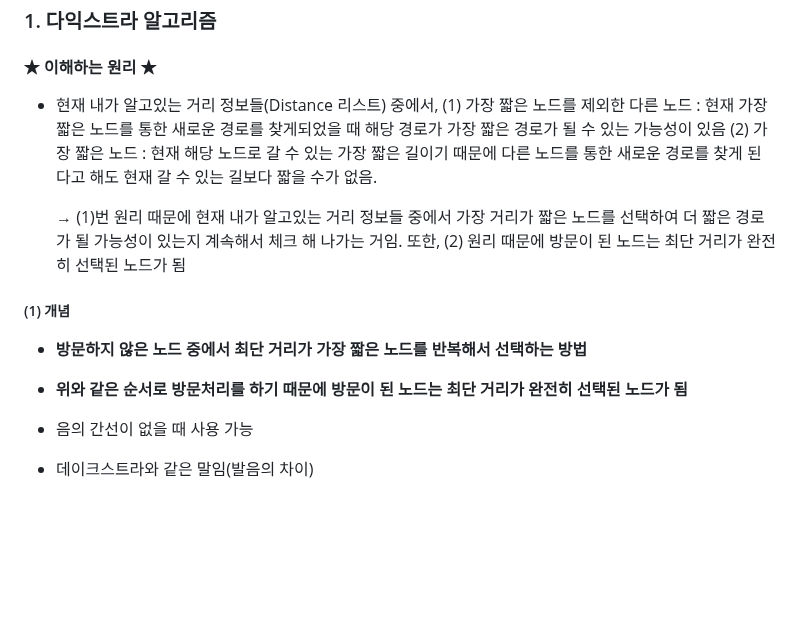
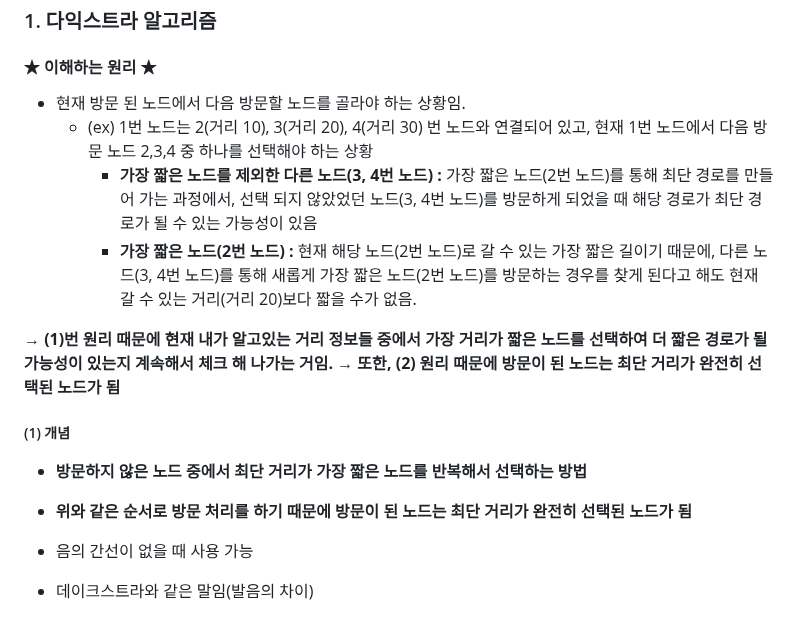
Before and after one commit to Jonggil-dev/TIL, a Markdown page: 알고리즘/이코테 이론/6. 최단경로.md, the part around the change. Drawn GitHub-style; blank space fills up the shorter version.

Commit message:
Feat : 다익스트라 수정

```diff
--- a/알고리즘/이코테 이론/6. 최단경로.md
+++ b/알고리즘/이코테 이론/6. 최단경로.md
@@ -10,18 +10,20 @@
 
 #### ★ 이해하는 원리 ★
 
-- 현재 내가 알고있는 거리 정보들(Distance 리스트) 중에서,
-  (1) 가장 짧은 노드를 제외한 다른 노드 : 현재 가장 짧은 노드를 통한 새로운 경로를 찾게되었을 때 해당 경로가 가장 짧은 경로가 될 수 있는 가능성이 있음
-  (2) 가장 짧은 노드 : 현재 해당 노드로 갈 수 있는 가장 짧은 길이기 때문에 다른 노드를 통한 새로운 경로를 찾게 된다고 해도 현재 갈 수 있는 길보다 짧을 수가 없음.
+- 현재 방문 된 노드에서 다음 방문할 노드를 골라야 하는 상황임.
+  - (ex) 1번 노드는 2(거리 10), 3(거리 20), 4(거리 30) 번 노드와 연결되어 있고, 현재 1번 노드에서 다음 방문 노드 2,3,4 중 하나를 선택해야 하는 상황
+    - **가장 짧은 노드를 제외한 다른 노드(3, 4번 노드) :** 가장 짧은 노드(2번 노드)를 통해 최단 경로를 만들어 가는 과정에서, 선택 되지 않았었던 노드(3, 4번 노드)를 방문하게 되었을 때 해당 경로가 최단 경로가 될 수 있는 가능성이 있음
+    - **가장 짧은 노드(2번 노드) :** 현재 해당 노드(2번 노드)로 갈 수 있는 가장 짧은 길이기 때문에, 다른 노드(3, 4번 노드)를 통해 새롭게 가장 짧은 노드(2번 노드)를 방문하는 경우를 찾게 된다고 해도 현재 갈 수 있는 거리(거리 20)보다 짧을 수가 없음.
 
-  → (1)번 원리 때문에 현재 내가 알고있는 거리 정보들 중에서 가장 거리가 짧은 노드를 선택하여 더 짧은 경로가 될 가능성이 있는지 계속해서 체크 해 나가는 거임.
-  또한, (2) 원리 때문에 방문이 된 노드는 최단 거리가 완전히 선택된 노드가 됨
+
+→ **(1)번 원리 때문에 현재 내가 알고있는 거리 정보들 중에서 가장 거리가 짧은 노드를 선택하여 더 짧은 경로가 될 가능성이 있는지 계속해서 체크 해 나가는 거임.**
+**→ 또한, (2) 원리 때문에 방문이 된 노드는 최단 거리가 완전히 선택된 노드가 됨**
 
 ##### (1) 개념
 
 - **방문하지 않은 노드 중에서 최단 거리가 가장 짧은 노드를 반복해서 선택하는 방법**
 
-- **위와 같은 순서로 방문처리를 하기 때문에 방문이 된 노드는 최단 거리가 완전히 선택된 노드가 됨**
+- **위와 같은 순서로 방문 처리를 하기 때문에 방문이 된 노드는 최단 거리가 완전히 선택된 노드가 됨**
 
 - 음의 간선이 없을 때 사용 가능
 
```
